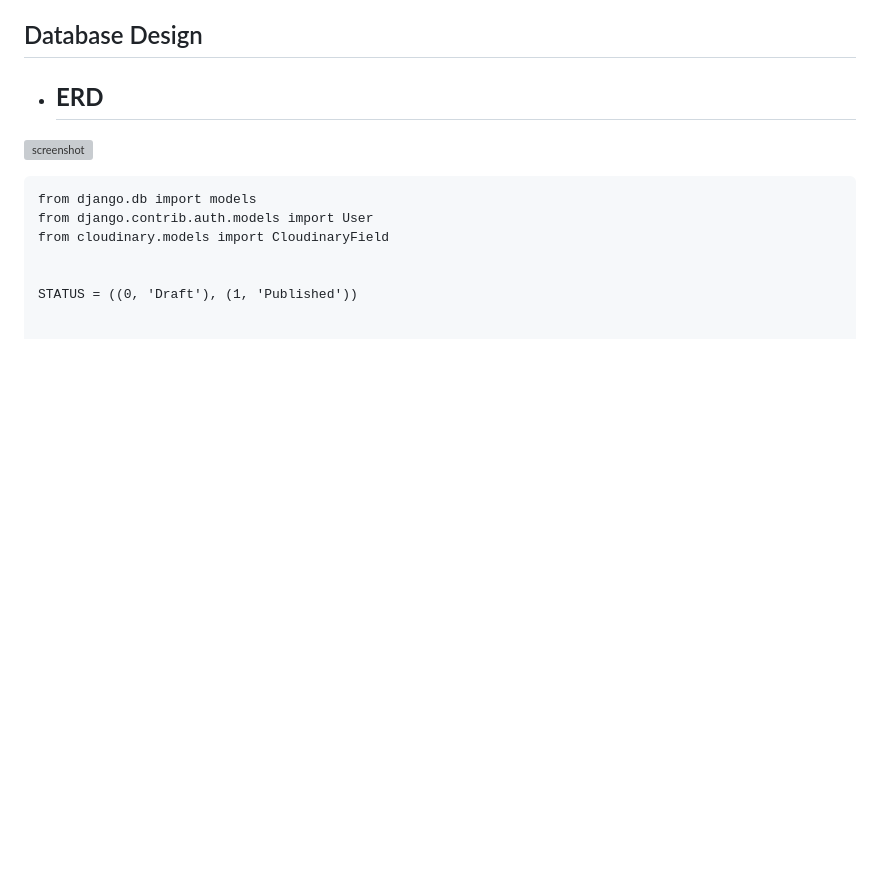
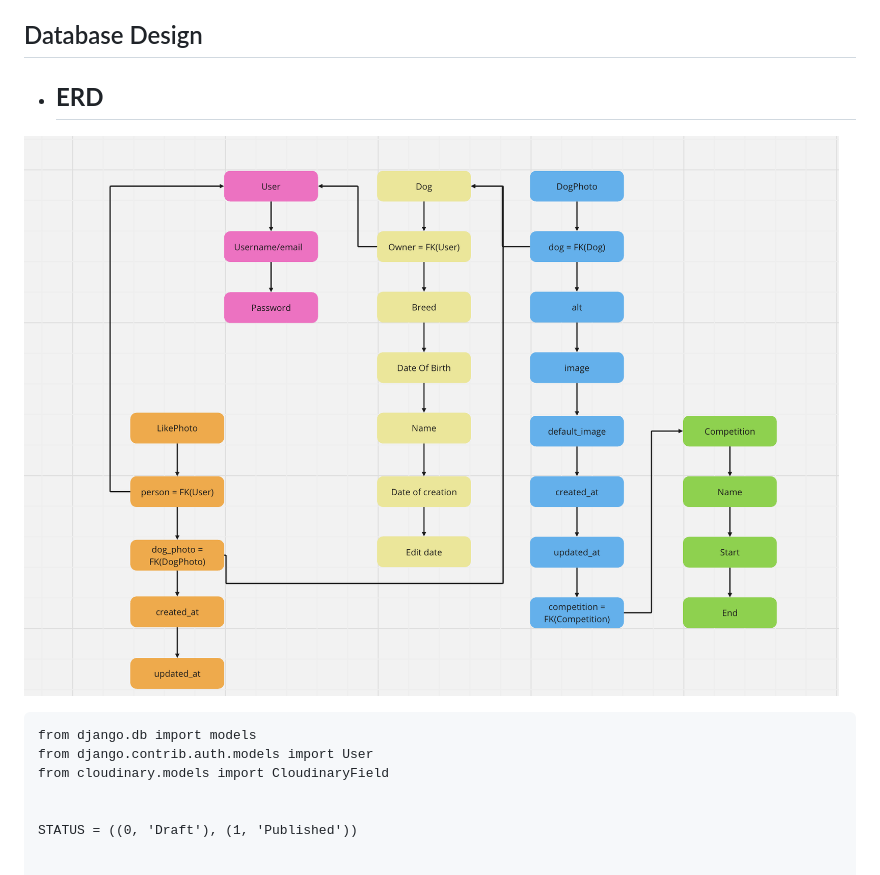
Before and after one commit to shellym96/dog-stagram, a Markdown page: README.md, the part around the change. GitHub-like rendering; blank space fills up the shorter version; grey boxes are pictures that could not be loaded.

Commit message:
Fix lowercase erd.png file name

````diff
--- a/README.md
+++ b/README.md
@@ -183,7 +183,7 @@ For future features I would like to have more style added to the site overall.
 
 - **ERD**
     -
-![screenshot](documentation/ERD.png)
+![screenshot](documentation/erd.png)
 
 ```
 from django.db import models
````
